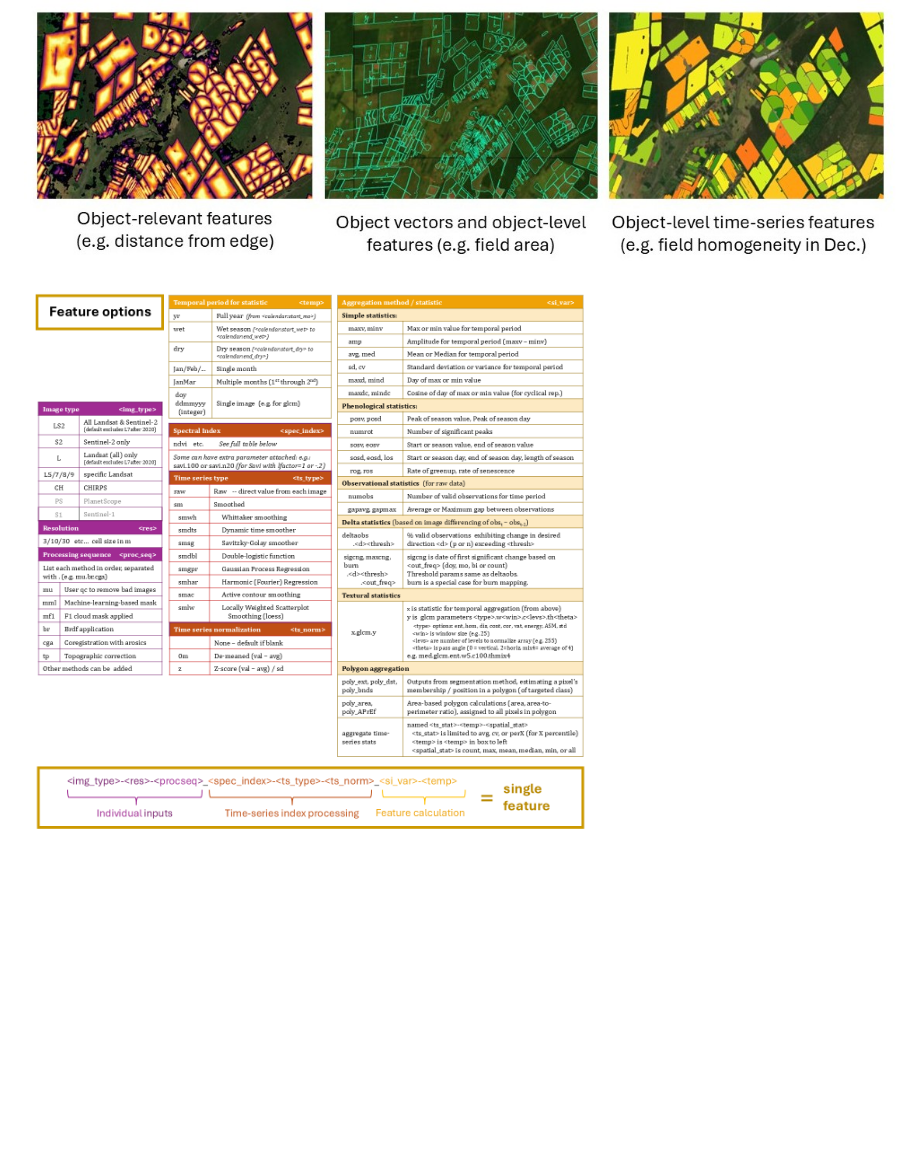
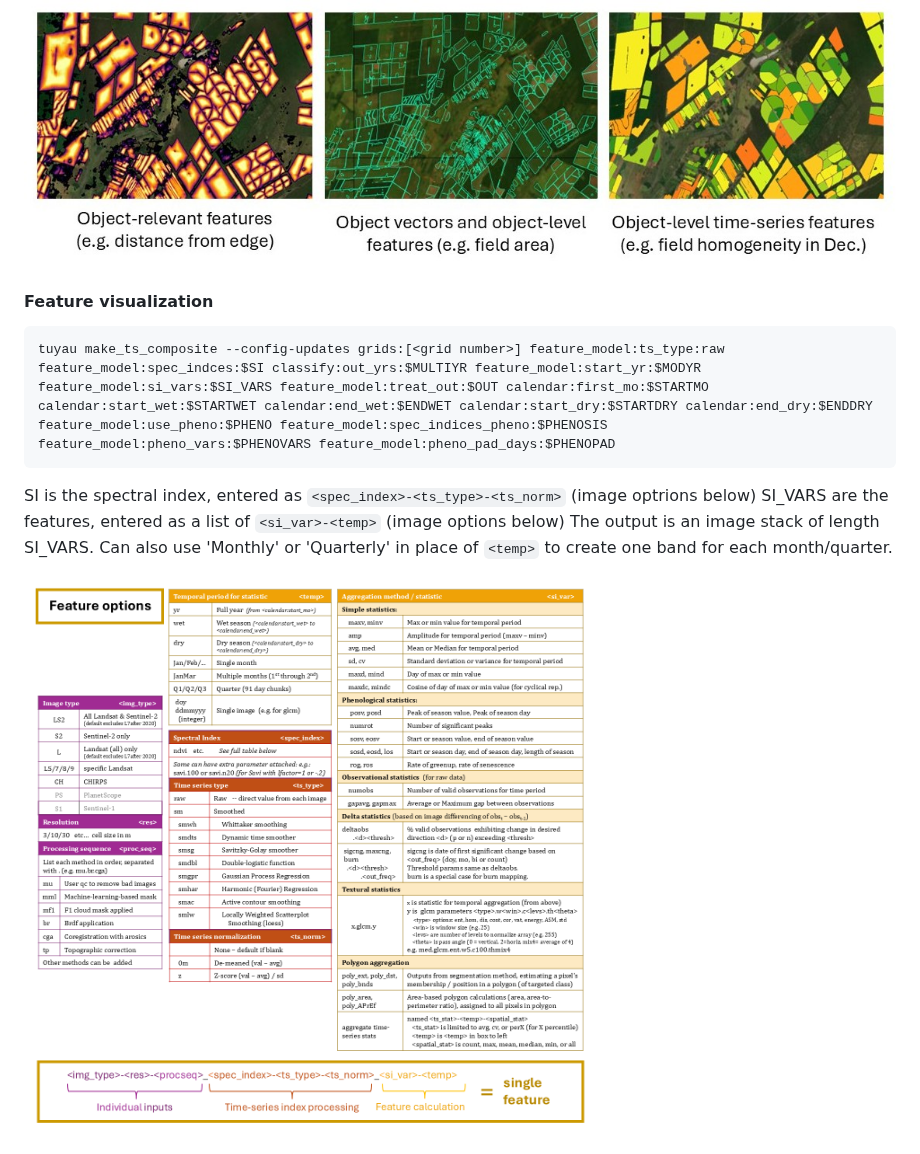
Before and after one commit to klwalker-sb/tstuyau, a Markdown page: README.md, the part around the change. Rendered like a GitHub page; pictures changed too: images/tstuyau_features.png; blank space fills up the shorter version.

Commit message:
monthly aggregation and output

````diff
--- a/README.md
+++ b/README.md
@@ -133,6 +133,13 @@ best via --script: bash_TStuyau_6_texture.sh
 -- Vector extraction and feature generation tools for segmantic segmentation outputs from cultionet
 ![alt](/images/seg_images.jpg)
 
+#### Feature visualization
+```commandline
+tuyau make_ts_composite --config-updates grids:[<grid number>] feature_model:ts_type:raw feature_model:spec_indces:$SI classify:out_yrs:$MULTIYR feature_model:start_yr:$MODYR feature_model:si_vars:$SI_VARS feature_model:treat_out:$OUT calendar:first_mo:$STARTMO calendar:start_wet:$STARTWET calendar:end_wet:$ENDWET calendar:start_dry:$STARTDRY calendar:end_dry:$ENDDRY feature_model:use_pheno:$PHENO feature_model:spec_indices_pheno:$PHENOSIS feature_model:pheno_vars:$PHENOVARS feature_model:pheno_pad_days:$PHENOPAD
+```
+SI is the spectral index, entered as ```<spec_index>-<ts_type>-<ts_norm>``` (image optrions below)
+SI_VARS are the features, entered as a list of ```<si_var>-<temp>``` (image options below)
+The output is an image stack of length SI_VARS. Can also use 'Monthly' or 'Quarterly' in place of ```<temp>``` to create one band for each month/quarter.
 
 ![alt](/images/tstuyau_features.png)
 
````
Also changed, not shown: 4 other files.
